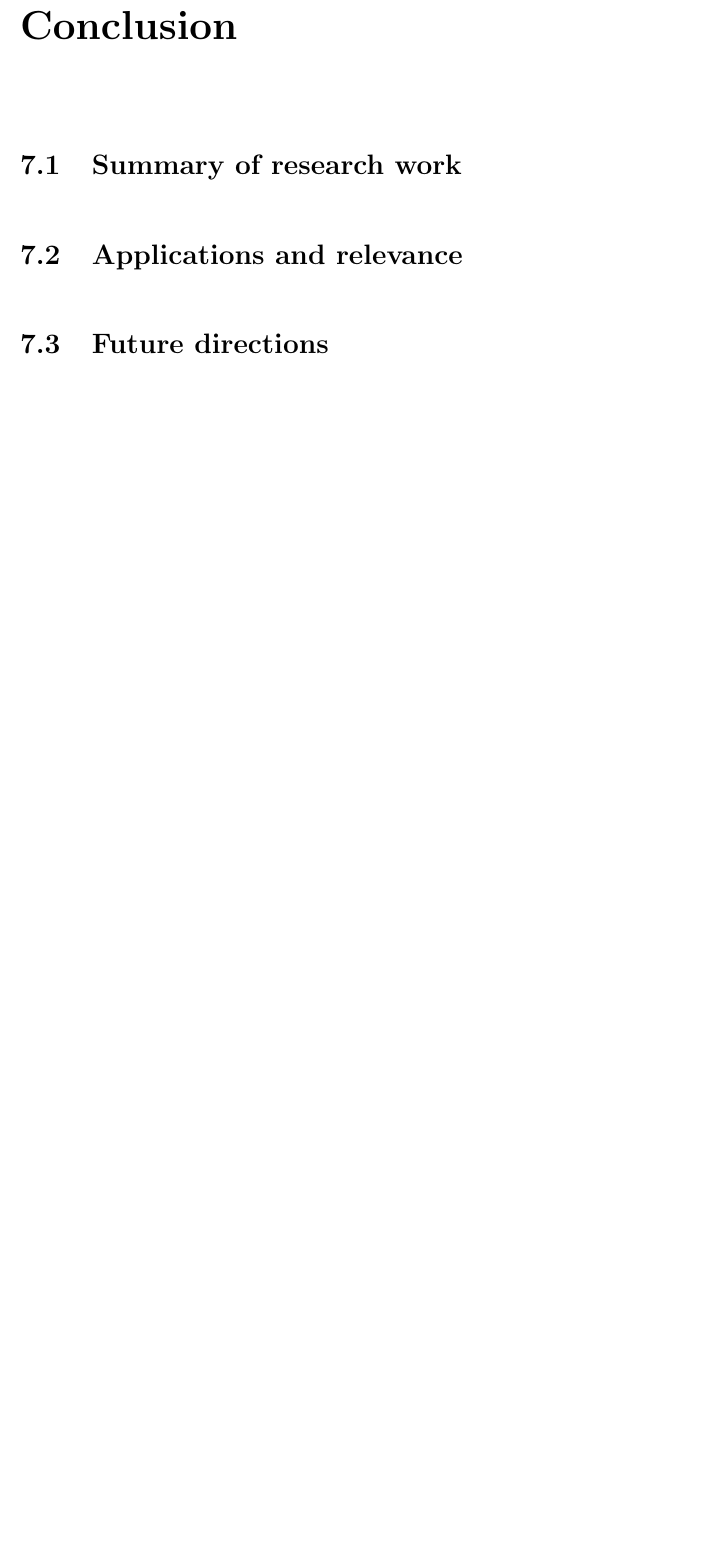
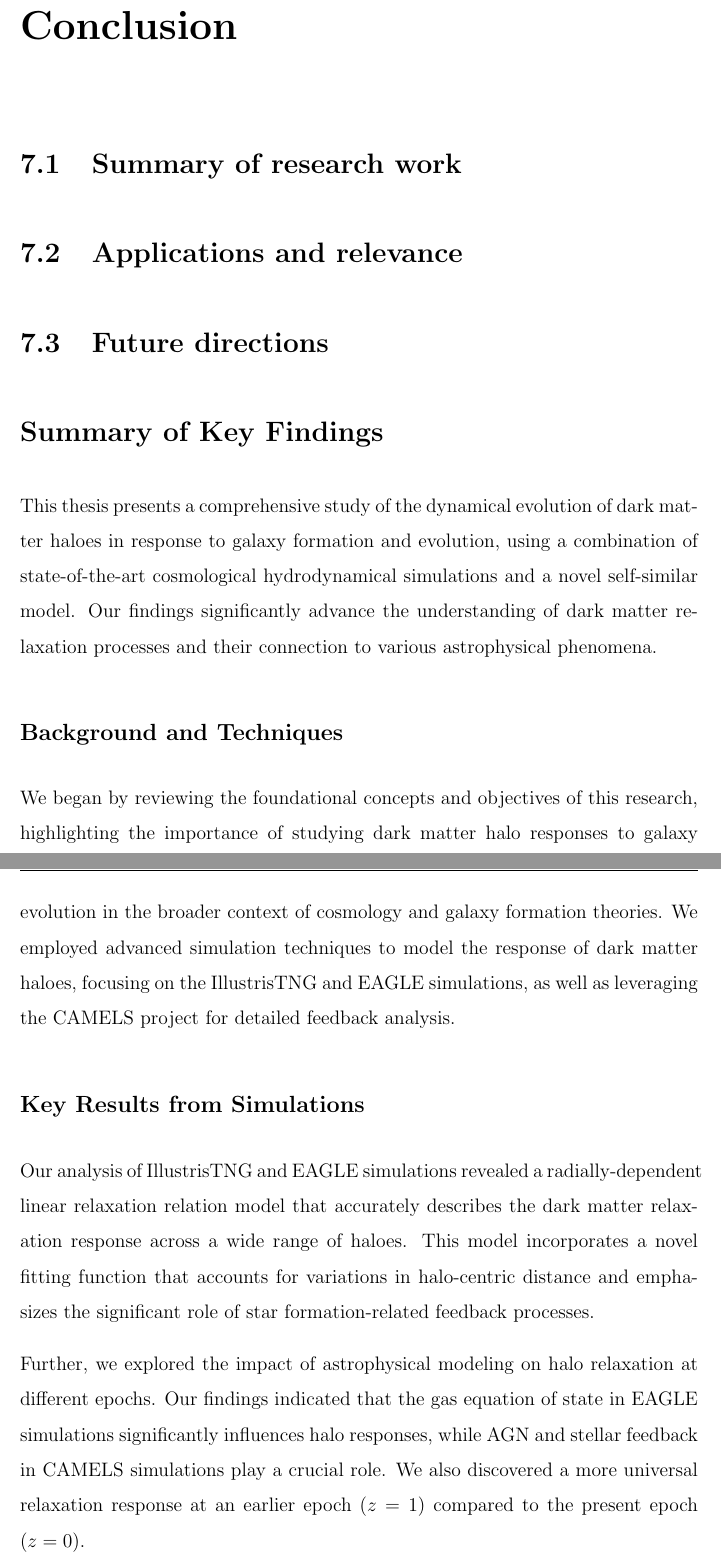
Before and after one commit to premvijay/ThesisPhD, a LaTeX thesis (thesis_PV.tex, which reads Chapters/concl.tex): part of page 152 of 181 before the commit and two parts of pages 152 and 153 of 184 after it, the two joined at a grey line, cut so that both start at the same text, the shorter picture padded with empty space. Compiled offline with pdfLaTeX.

Commit message:
conclusion

```diff
--- a/Chapters/concl.tex
+++ b/Chapters/concl.tex
@@ -1,7 +1,22 @@
 \chapter{Conclusion}
+\label{chap:conclusion}
 
 \section{Summary of research work}
 
 \section{Applications and relevance}
 
 \section{Future directions}
+
+% \chapter{Conclusion}
+
+\section*{Summary of Key Findings}
+
+This thesis presents a comprehensive study of the dynamical evolution of dark matter haloes in response to galaxy formation and evolution, using a combination of state-of-the-art cosmological hydrodynamical simulations and a novel self-similar model. Our findings significantly advance the understanding of dark matter relaxation processes and their connection to various astrophysical phenomena.
+
+\subsection*{Background and Techniques}
+We began by reviewing the foundational concepts and objectives of this research, highlighting the importance of studying dark matter halo responses to galaxy evolution in the broader context of cosmology and galaxy formation theories. We employed advanced simulation techniques to model the response of dark matter haloes, focusing on the IllustrisTNG and EAGLE simulations, as well as leveraging the CAMELS project for detailed feedback analysis.
+
+\subsection*{Key Results from Simulations}
+Our analysis of IllustrisTNG and EAGLE simulations revealed a radially-dependent linear relaxation relation model that accurately describes the dark matter relaxation response across a wide range of haloes. This model incorporates a novel fitting function that accounts for variations in halo-centric distance and emphasizes the significant role of star formation-related feedback processes.
+
+Further, we explored the impact of astrophysical modeling on halo relaxation at different epochs. Our findings indicated that the gas equation of state in EAGLE simulations significantly influences halo responses, while AGN and stellar feedback in CAMELS simulations play a crucial role. We also discovered a more universal relaxation response at an earlier epoch ($z=1$) compared to the present epoch ($z=0$).
```
Also changed, not shown: Chapters/concl.tex (19 more changed lines).
